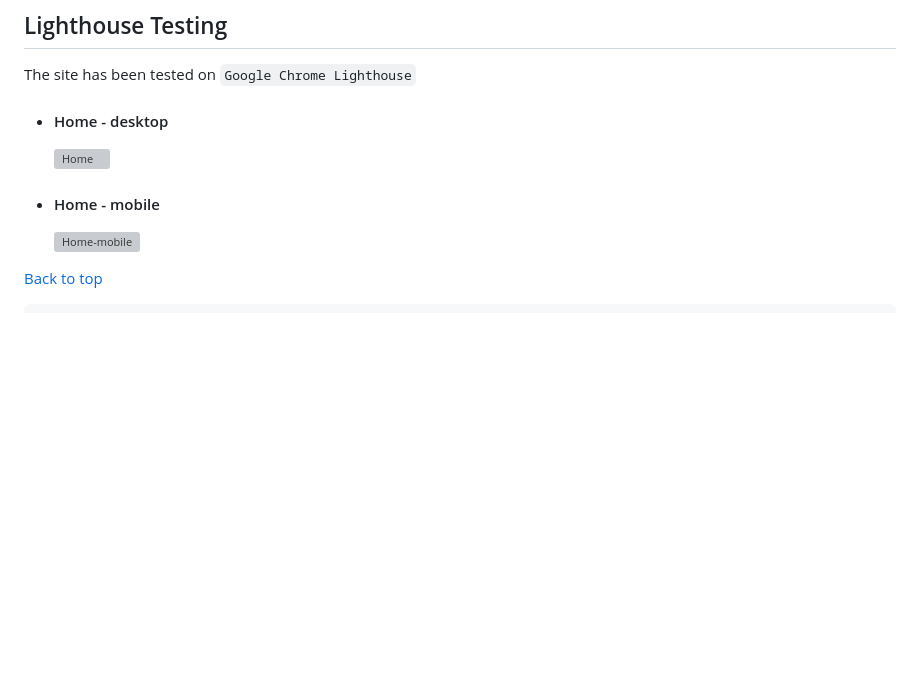
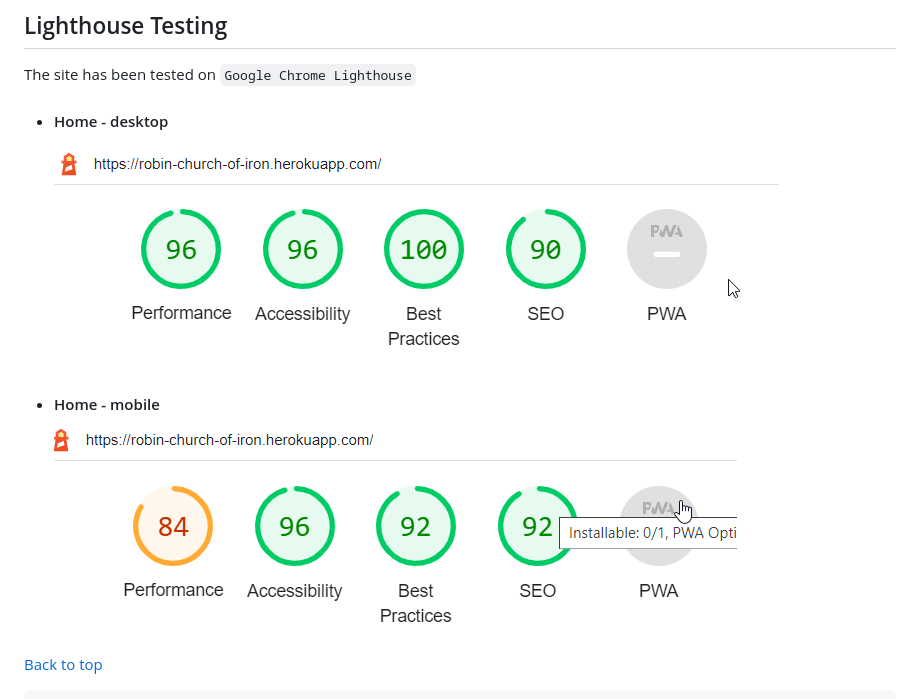
Before and after one commit to RobinGJonsson/church-of-iron, a Markdown page: TESTING.md, the part around the change. GitHub-like rendering; pictures changed too: docs/lighthouse-home-desktop.png (added), docs/lighthouse-home-mobile.png (added); blank space fills up the shorter version; grey boxes are pictures that could not be loaded.

```diff
--- a/TESTING.md
+++ b/TESTING.md
@@ -84,11 +84,11 @@ The site has been tested on `Google Chrome Lighthouse`
 
 -   #### Home - desktop
 
-    ![Home]()
+    ![Home](docs/lighthouse-home-desktop.png)
 
 -   #### Home - mobile
 
-    ![Home-mobile]()
+    ![Home-mobile](docs/lighthouse-home-mobile.png)
 
 [Back to top](#testing)
 
```
Also changed, not shown: README.md (+0 -2 lines), 4 other files.
